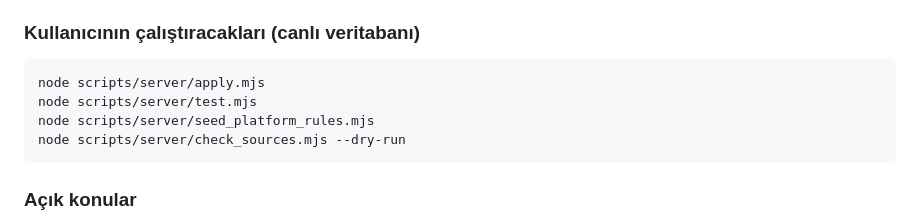
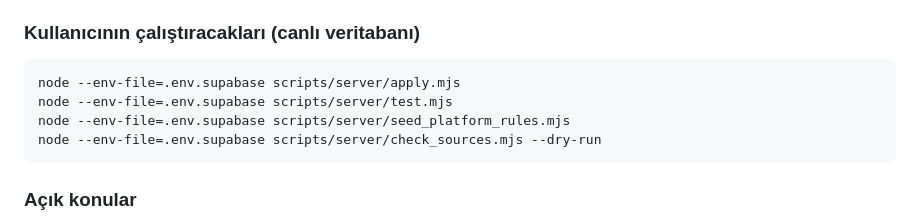
Before and after one commit to niinova22-blip/kurye-kazanc-app, a Markdown page: PROGRESS.md, the part around the change. GitHub-like rendering.

Commit message:
docs: PROGRESS sunucu komutlarina --env-file
Co-Authored-By: Claude Opus 5.5 <noreply@anthropic.com>

````diff
--- a/PROGRESS.md
+++ b/PROGRESS.md
@@ -325,10 +325,10 @@ Tasarım: `docs/superpowers/specs/2026-10-09-surum-1-3-sunucu-design.md` · Plan
 
 ### Kullanıcının çalıştıracakları (canlı veritabanı)
 ```
-node scripts/server/apply.mjs
-node scripts/server/test.mjs
-node scripts/server/seed_platform_rules.mjs
-node scripts/server/check_sources.mjs --dry-run
+node --env-file=.env.supabase scripts/server/apply.mjs
+node --env-file=.env.supabase scripts/server/test.mjs
+node --env-file=.env.supabase scripts/server/seed_platform_rules.mjs
+node --env-file=.env.supabase scripts/server/check_sources.mjs --dry-run
 ```
 
 ### Açık konular
````
